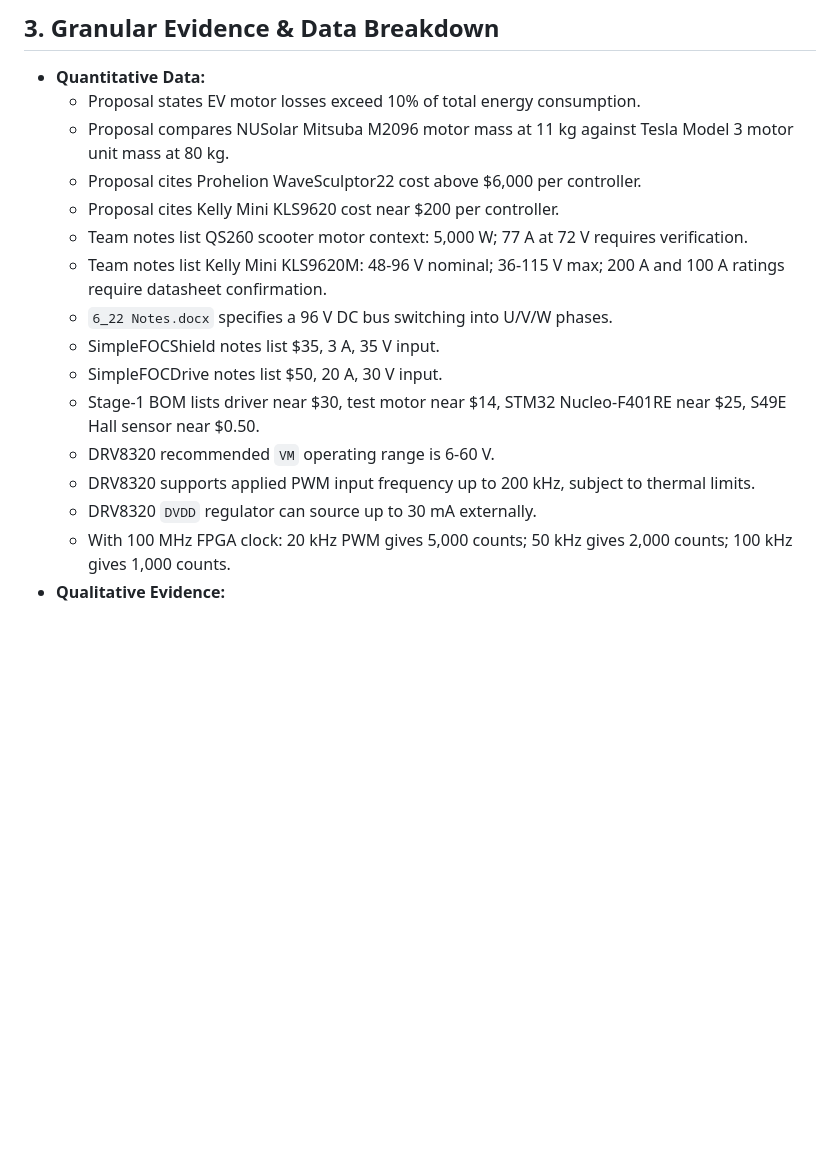
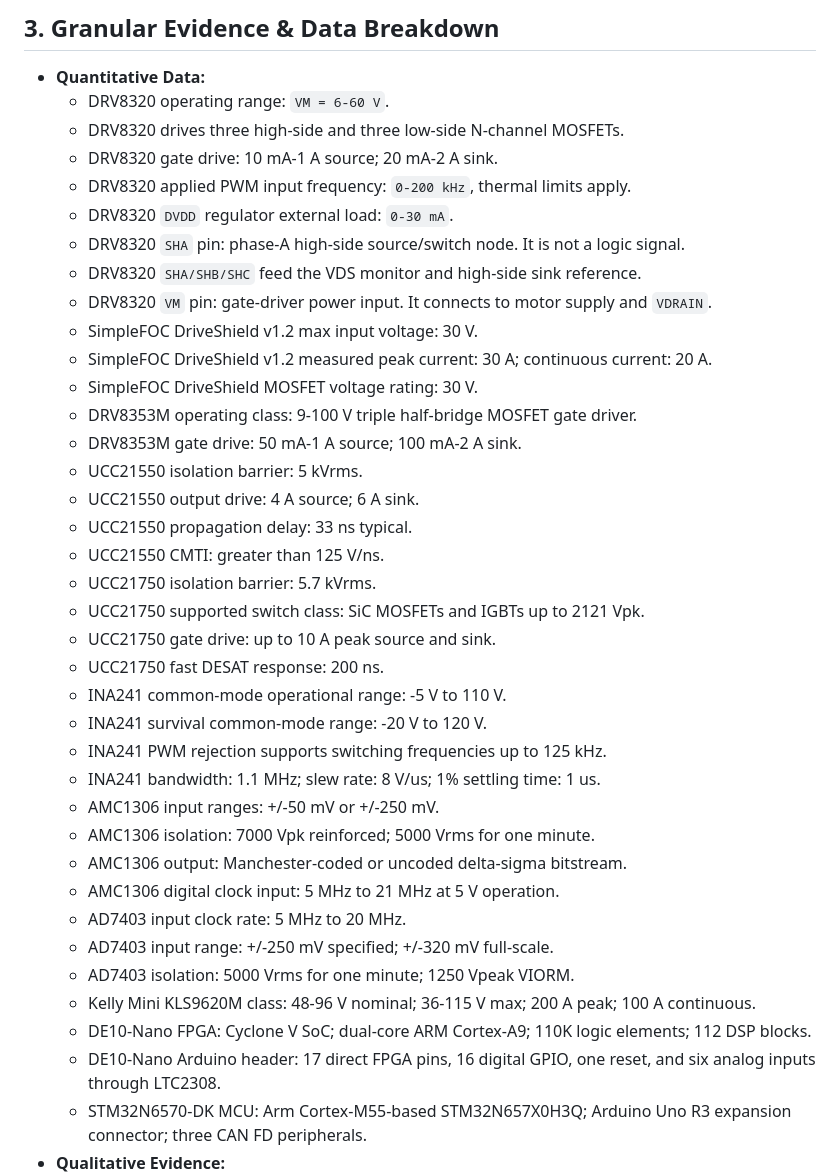
Before and after one commit to spenchh/FPGA-foc-motor-control, a Markdown page: SURG_FPGA_FOC.md, the part around one of its changes. Rendered like a GitHub page; blank space fills up the shorter version.

Commit message:
Refocus notes on datasheet research

```diff
--- a/SURG_FPGA_FOC.md
+++ b/SURG_FPGA_FOC.md
@@ -16,18 +17,40 @@
 
 ## 3. Granular Evidence & Data Breakdown
 - **Quantitative Data:**
-  * Proposal states EV motor losses exceed 10% of total energy consumption.
-  * Proposal compares NUSolar Mitsuba M2096 motor mass at 11 kg against Tesla Model 3 motor unit mass at 80 kg.
-  * Proposal cites Prohelion WaveSculptor22 cost above $6,000 per controller.
-  * Proposal cites Kelly Mini KLS9620 cost near $200 per controller.
-  * Team notes list QS260 scooter motor context: 5,000 W; 77 A at 72 V requires verification.
-  * Team notes list Kelly Mini KLS9620M: 48-96 V nominal; 36-115 V max; 200 A and 100 A ratings require datasheet confirmation.
-  * `6_22 Notes.docx` specifies a 96 V DC bus switching into U/V/W phases.
-  * SimpleFOCShield notes list $35, 3 A, 35 V input.
-  * SimpleFOCDrive notes list $50, 20 A, 30 V input.
-  * Stage-1 BOM lists driver near $30, test motor near $14, STM32 Nucleo-F401RE near $25, S49E Hall sensor near $0.50.
-  * DRV8320 recommended `VM` operating range is 6-60 V.
-  * DRV8320 supports applied PWM input frequency up to 200 kHz, subject to thermal limits.
-  * DRV8320 `DVDD` regulator can source up to 30 mA externally.
-  * With 100 MHz FPGA clock: 20 kHz PWM gives 5,000 counts; 50 kHz gives 2,000 counts; 100 kHz gives 1,000 counts.
+  * DRV8320 operating range: `VM = 6-60 V`.
+  * DRV8320 drives three high-side and three low-side N-channel MOSFETs.
+  * DRV8320 gate drive: 10 mA-1 A source; 20 mA-2 A sink.
+  * DRV8320 applied PWM input frequency: `0-200 kHz`, thermal limits apply.
+  * DRV8320 `DVDD` regulator external load: `0-30 mA`.
+  * DRV8320 `SHA` pin: phase-A high-side source/switch node. It is not a logic signal.
+  * DRV8320 `SHA/SHB/SHC` feed the VDS monitor and high-side sink reference.
+  * DRV8320 `VM` pin: gate-driver power input. It connects to motor supply and `VDRAIN`.
+  * SimpleFOC DriveShield v1.2 max input voltage: 30 V.
+  * SimpleFOC DriveShield v1.2 measured peak current: 30 A; continuous current: 20 A.
+  * SimpleFOC DriveShield MOSFET voltage rating: 30 V.
+  * DRV8353M operating class: 9-100 V triple half-bridge MOSFET gate driver.
+  * DRV8353M gate drive: 50 mA-1 A source; 100 mA-2 A sink.
+  * UCC21550 isolation barrier: 5 kVrms.
+  * UCC21550 output drive: 4 A source; 6 A sink.
+  * UCC21550 propagation delay: 33 ns typical.
+  * UCC21550 CMTI: greater than 125 V/ns.
+  * UCC21750 isolation barrier: 5.7 kVrms.
+  * UCC21750 supported switch class: SiC MOSFETs and IGBTs up to 2121 Vpk.
+  * UCC21750 gate drive: up to 10 A peak source and sink.
+  * UCC21750 fast DESAT response: 200 ns.
+  * INA241 common-mode operational range: -5 V to 110 V.
+  * INA241 survival common-mode range: -20 V to 120 V.
+  * INA241 PWM rejection supports switching frequencies up to 125 kHz.
+  * INA241 bandwidth: 1.1 MHz; slew rate: 8 V/us; 1% settling time: 1 us.
+  * AMC1306 input ranges: +/-50 mV or +/-250 mV.
+  * AMC1306 isolation: 7000 Vpk reinforced; 5000 Vrms for one minute.
+  * AMC1306 output: Manchester-coded or uncoded delta-sigma bitstream.
+  * AMC1306 digital clock input: 5 MHz to 21 MHz at 5 V operation.
+  * AD7403 input clock rate: 5 MHz to 20 MHz.
+  * AD7403 input range: +/-250 mV specified; +/-320 mV full-scale.
+  * AD7403 isolation: 5000 Vrms for one minute; 1250 Vpeak VIORM.
+  * Kelly Mini KLS9620M class: 48-96 V nominal; 36-115 V max; 200 A peak; 100 A continuous.
+  * DE10-Nano FPGA: Cyclone V SoC; dual-core ARM Cortex-A9; 110K logic elements; 112 DSP blocks.
+  * DE10-Nano Arduino header: 17 direct FPGA pins, 16 digital GPIO, one reset, and six analog inputs through LTC2308.
+  * STM32N6570-DK MCU: Arm Cortex-M55-based STM32N657X0H3Q; Arduino Uno R3 expansion connector; three CAN FD peripherals.
 - **Qualitative Evidence:**
```
Also changed, not shown: other parts of SURG_FPGA_FOC.md (+34 -26 lines).
